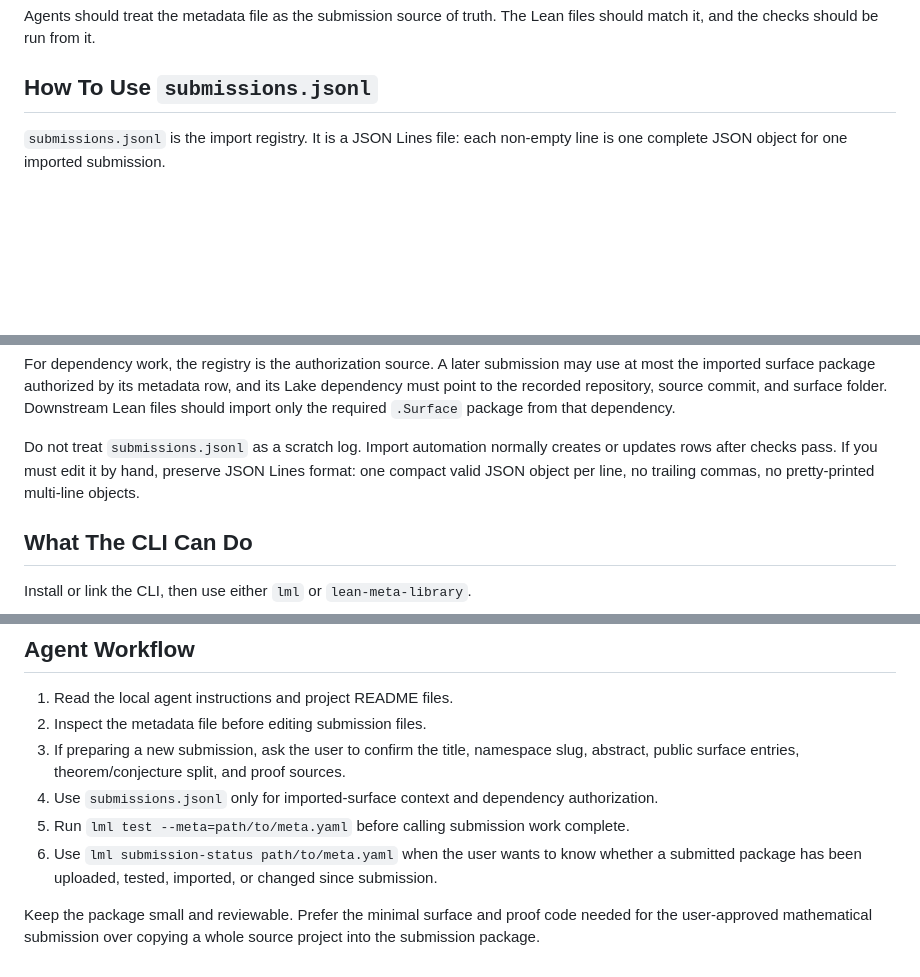
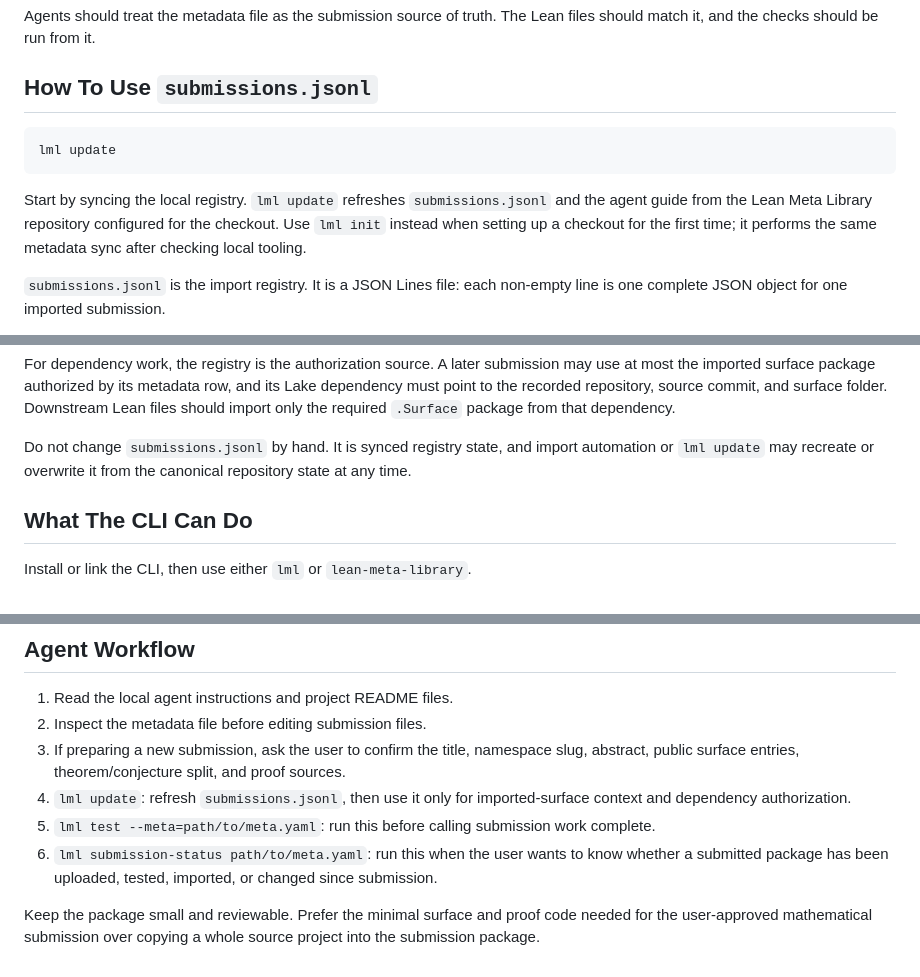
Before and after one commit to clemenskuske/Lean-Meta-Library, a Markdown page: agent-info/README.md, 3 parts joined by grey strips. GitHub-like rendering; blank space fills up the shorter version.

Commit message:
Clarify submissions registry CLI steps

````diff
--- a/agent-info/README.md
+++ b/agent-info/README.md
@@ -16,6 +16,12 @@ Agents should treat the metadata file as the submission source of truth. The Lea
 
 ## How To Use `submissions.jsonl`
 
+```sh
+lml update
+```
+
+Start by syncing the local registry. `lml update` refreshes `submissions.jsonl` and the agent guide from the Lean Meta Library repository configured for the checkout. Use `lml init` instead when setting up a checkout for the first time; it performs the same metadata sync after checking local tooling.
+
 `submissions.jsonl` is the import registry. It is a JSON Lines file: each non-empty line is one complete JSON object for one imported submission.
 
 Read it when you need to know what has already been imported, what surface package a later submission may depend on, or which repository, branch, commit, metadata path, and surface folder define an imported surface.
@@ -32,7 +38,7 @@ Important fields include:
 
 For dependency work, the registry is the authorization source. A later submission may use at most the imported surface package authorized by its metadata row, and its Lake dependency must point to the recorded repository, source commit, and surface folder. Downstream Lean files should import only the required `.Surface` package from that dependency.
 
-Do not treat `submissions.jsonl` as a scratch log. Import automation normally creates or updates rows after checks pass. If you must edit it by hand, preserve JSON Lines format: one compact valid JSON object per line, no trailing commas, no pretty-printed multi-line objects.
+Do not change `submissions.jsonl` by hand. It is synced registry state, and import automation or `lml update` may recreate or overwrite it from the canonical repository state at any time.
 
 ## What The CLI Can Do
 
@@ -77,8 +83,8 @@ That command prints the guide for turning a Lean project into a checked Lean Met
 1. Read the local agent instructions and project README files.
 2. Inspect the metadata file before editing submission files.
 3. If preparing a new submission, ask the user to confirm the title, namespace slug, abstract, public surface entries, theorem/conjecture split, and proof sources.
-4. Use `submissions.jsonl` only for imported-surface context and dependency authorization.
-5. Run `lml test --meta=path/to/meta.yaml` before calling submission work complete.
-6. Use `lml submission-status path/to/meta.yaml` when the user wants to know whether a submitted package has been uploaded, tested, imported, or changed since submission.
+4. `lml update`: refresh `submissions.jsonl`, then use it only for imported-surface context and dependency authorization.
+5. `lml test --meta=path/to/meta.yaml`: run this before calling submission work complete.
+6. `lml submission-status path/to/meta.yaml`: run this when the user wants to know whether a submitted package has been uploaded, tested, imported, or changed since submission.
 
 Keep the package small and reviewable. Prefer the minimal surface and proof code needed for the user-approved mathematical submission over copying a whole source project into the submission package.
````
